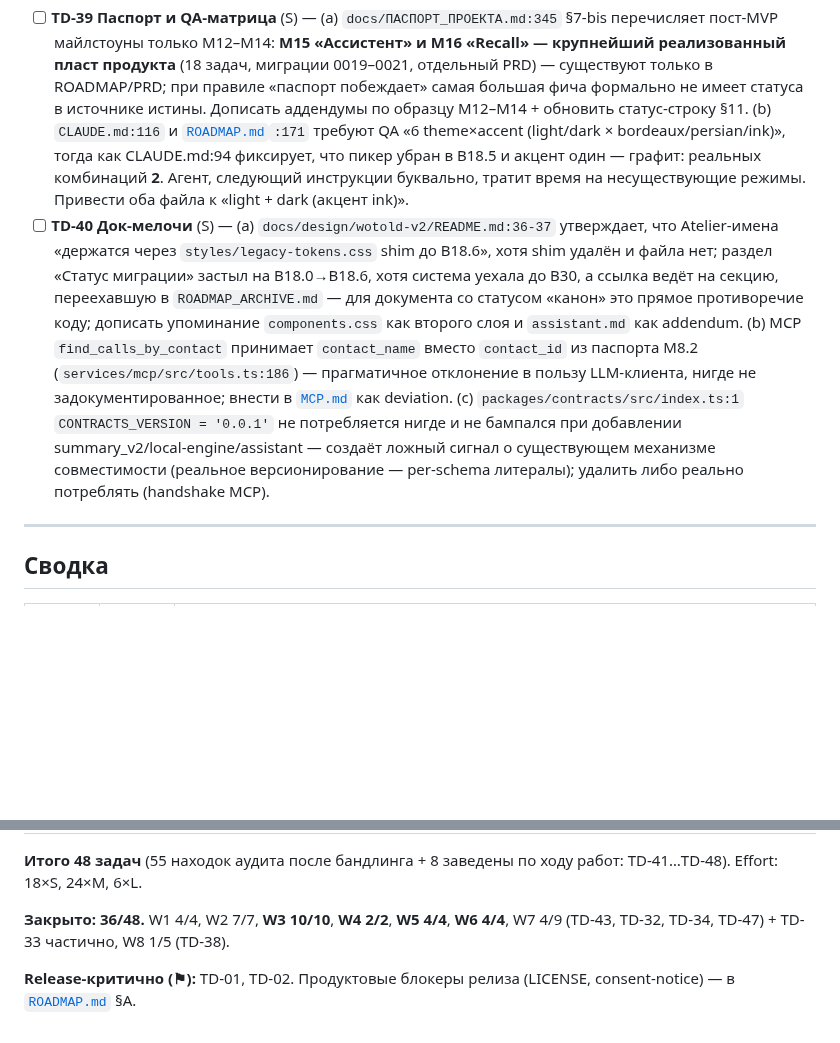
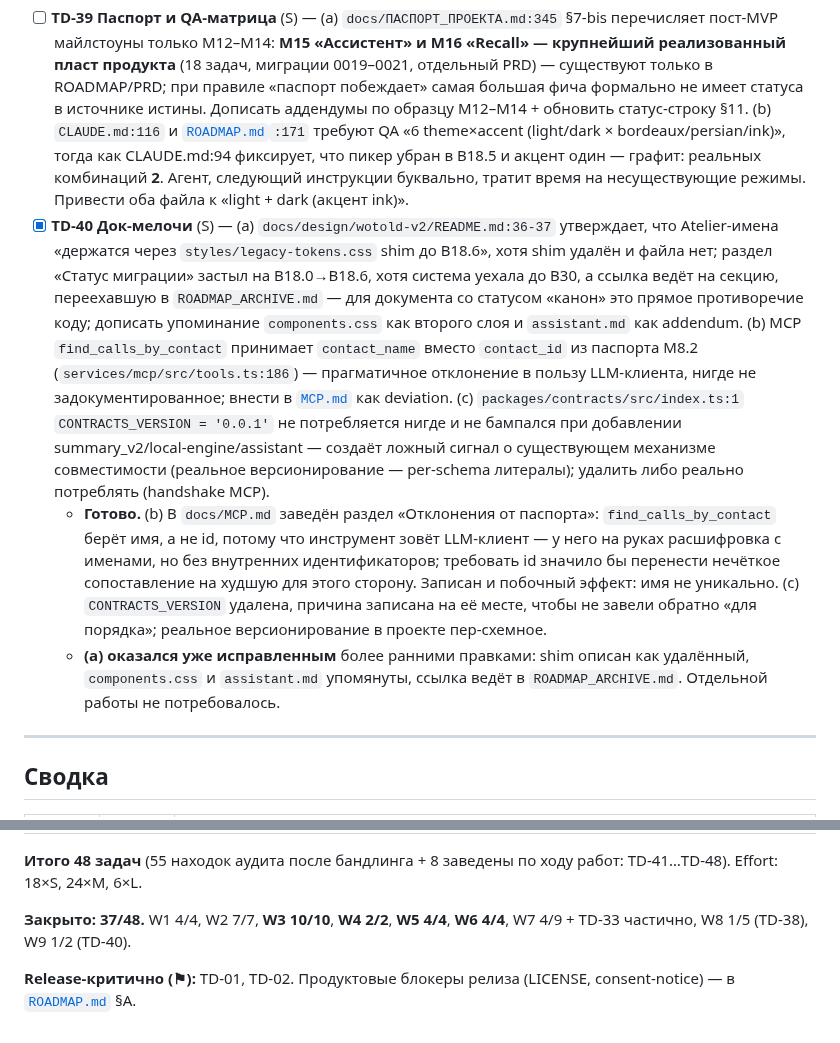
Before and after one commit to zdllucky/wotold, a Markdown page: docs/TECH_DEBT.md, 2 parts joined by grey strips. GitHub-like rendering; blank space fills up the shorter version.

Commit message:
docs(techdebt): TD-40 закрыта

```diff
--- a/docs/TECH_DEBT.md
+++ b/docs/TECH_DEBT.md
@@ -186,7 +186,9 @@
 ## W9 · Документация
 
 - [ ] **TD-39 Паспорт и QA-матрица** (S) — (a) `docs/ПАСПОРТ_ПРОЕКТА.md:345` §7-bis перечисляет пост-MVP майлстоуны только M12–M14: **M15 «Ассистент» и M16 «Recall» — крупнейший реализованный пласт продукта** (18 задач, миграции 0019–0021, отдельный PRD) — существуют только в ROADMAP/PRD; при правиле «паспорт побеждает» самая большая фича формально не имеет статуса в источнике истины. Дописать аддендумы по образцу M12–M14 + обновить статус-строку §11. (b) `CLAUDE.md:116` и [`ROADMAP.md`](ROADMAP.md)`:171` требуют QA «6 theme×accent (light/dark × bordeaux/persian/ink)», тогда как CLAUDE.md:94 фиксирует, что пикер убран в B18.5 и акцент один — графит: реальных комбинаций **2**. Агент, следующий инструкции буквально, тратит время на несуществующие режимы. Привести оба файла к «light + dark (акцент ink)».
-- [ ] **TD-40 Док-мелочи** (S) — (a) `docs/design/wotold-v2/README.md:36-37` утверждает, что Atelier-имена «держатся через `styles/legacy-tokens.css` shim до B18.6», хотя shim удалён и файла нет; раздел «Статус миграции» застыл на B18.0→B18.6, хотя система уехала до B30, а ссылка ведёт на секцию, переехавшую в `ROADMAP_ARCHIVE.md` — для документа со статусом «канон» это прямое противоречие коду; дописать упоминание `components.css` как второго слоя и `assistant.md` как addendum. (b) MCP `find_calls_by_contact` принимает `contact_name` вместо `contact_id` из паспорта M8.2 (`services/mcp/src/tools.ts:186`) — прагматичное отклонение в пользу LLM-клиента, нигде не задокументированное; внести в [`MCP.md`](MCP.md) как deviation. (c) `packages/contracts/src/index.ts:1` `CONTRACTS_VERSION = '0.0.1'` не потребляется нигде и не бампался при добавлении summary_v2/local-engine/assistant — создаёт ложный сигнал о существующем механизме совместимости (реальное версионирование — per-schema литералы); удалить либо реально потреблять (handshake MCP).
+- [x] **TD-40 Док-мелочи** (S) — (a) `docs/design/wotold-v2/README.md:36-37` утверждает, что Atelier-имена «держатся через `styles/legacy-tokens.css` shim до B18.6», хотя shim удалён и файла нет; раздел «Статус миграции» застыл на B18.0→B18.6, хотя система уехала до B30, а ссылка ведёт на секцию, переехавшую в `ROADMAP_ARCHIVE.md` — для документа со статусом «канон» это прямое противоречие коду; дописать упоминание `components.css` как второго слоя и `assistant.md` как addendum. (b) MCP `find_calls_by_contact` принимает `contact_name` вместо `contact_id` из паспорта M8.2 (`services/mcp/src/tools.ts:186`) — прагматичное отклонение в пользу LLM-клиента, нигде не задокументированное; внести в [`MCP.md`](MCP.md) как deviation. (c) `packages/contracts/src/index.ts:1` `CONTRACTS_VERSION = '0.0.1'` не потребляется нигде и не бампался при добавлении summary_v2/local-engine/assistant — создаёт ложный сигнал о существующем механизме совместимости (реальное версионирование — per-schema литералы); удалить либо реально потреблять (handshake MCP).
+  - **Готово.** (b) В `docs/MCP.md` заведён раздел «Отклонения от паспорта»: `find_calls_by_contact` берёт имя, а не id, потому что инструмент зовёт LLM-клиент — у него на руках расшифровка с именами, но без внутренних идентификаторов; требовать id значило бы перенести нечёткое сопоставление на худшую для этого сторону. Записан и побочный эффект: имя не уникально. (c) `CONTRACTS_VERSION` удалена, причина записана на её месте, чтобы не завели обратно «для порядка»; реальное версионирование в проекте пер-схемное.
+  - **(a) оказался уже исправленным** более ранними правками: shim описан как удалённый, `components.css` и `assistant.md` упомянуты, ссылка ведёт в `ROADMAP_ARCHIVE.md`. Отдельной работы не потребовалось.
 
 ---
 
@@ -206,6 +208,6 @@
 
 **Итого 48 задач** (55 находок аудита после бандлинга + 8 заведены по ходу работ: TD-41…TD-48). Effort: 18×S, 24×M, 6×L.
 
-**Закрыто: 36/48.** W1 4/4, W2 7/7, **W3 10/10**, **W4 2/2**, **W5 4/4**, **W6 4/4**, W7 4/9 (TD-43, TD-32, TD-34, TD-47) + TD-33 частично, W8 1/5 (TD-38).
+**Закрыто: 37/48.** W1 4/4, W2 7/7, **W3 10/10**, **W4 2/2**, **W5 4/4**, **W6 4/4**, W7 4/9 + TD-33 частично, W8 1/5 (TD-38), W9 1/2 (TD-40).
 
 **Release-критично (⚑):** TD-01, TD-02. Продуктовые блокеры релиза (LICENSE, consent-notice) — в [`ROADMAP.md`](ROADMAP.md) §A.
```
